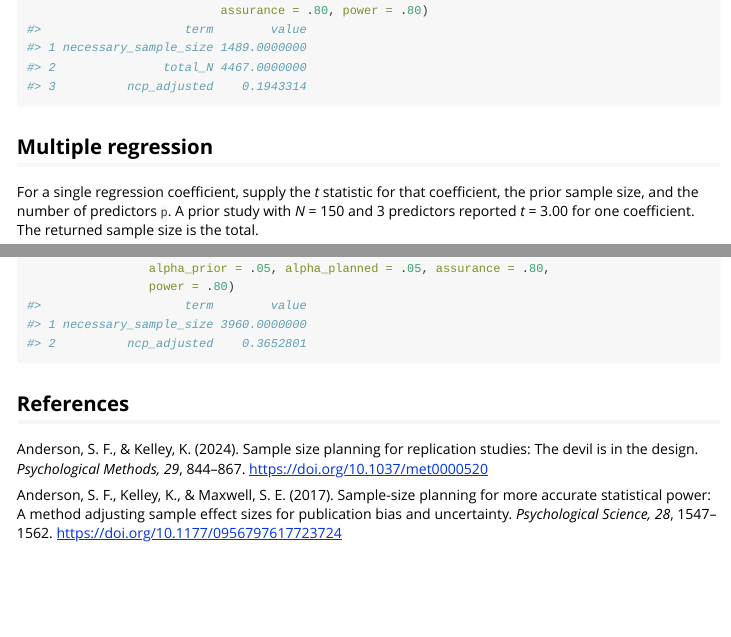
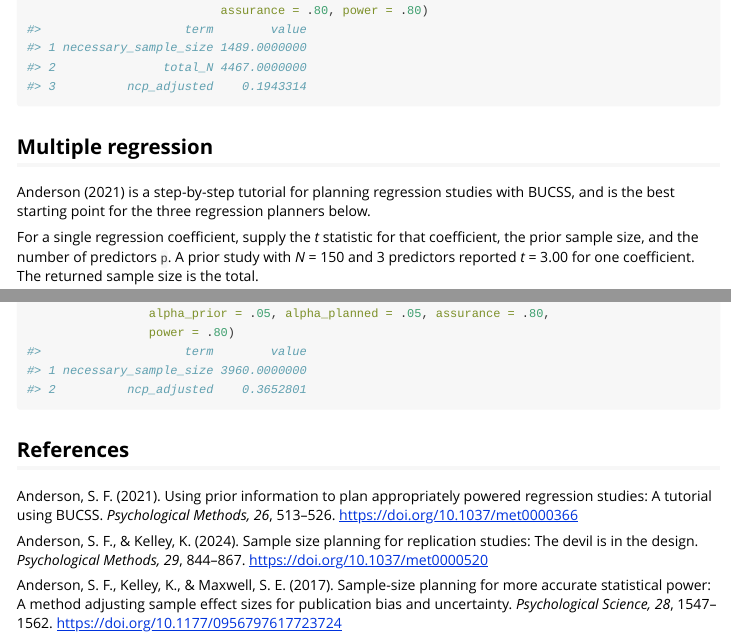
Before and after one commit to yelleKneK/BUCSS, an R Markdown document (vignettes/worked-examples.Rmd): the page in a window 1100 px wide, from 2550 px down, and a second part further down, joined at a grey line. Rendered offline with R 4.5, knitr and Pandoc, with nearby package versions.

Commit message:
Add Anderson (2021) regression tutorial and Anderson & Maxwell (2017) to citations
- man-page references (all planners) now include Anderson (2021), the
  regression tutorial using BUCSS; Anderson & Maxwell (2017, MBR) was already
  present.
- CITATION lists both, plus updated guidance so users cite the paper matching
  their design (regression tutorial, replication design, technical companion).
- worked-examples vignette points to Anderson (2021) at the regression planners;
  planning-replications vignette adds Anderson & Maxwell (2017).

```diff
--- a/vignettes/worked-examples.Rmd
+++ b/vignettes/worked-examples.Rmd
@@ -137,6 +137,9 @@
 
 ## Multiple regression
 
+Anderson (2021) is a step-by-step tutorial for planning regression studies with
+BUCSS, and is the best starting point for the three regression planners below.
+
 For a single regression coefficient, supply the *t* statistic for that
 coefficient, the prior sample size, and the number of predictors `p`. A prior
 study with *N* = 150 and 3 predictors reported *t* = 3.00 for one coefficient.
@@ -166,6 +169,10 @@
 
 ## References
 
+Anderson, S. F. (2021). Using prior information to plan appropriately powered
+regression studies: A tutorial using BUCSS. *Psychological Methods, 26*,
+513--526. https://doi.org/10.1037/met0000366
+
 Anderson, S. F., & Kelley, K. (2024). Sample size planning for replication
 studies: The devil is in the design. *Psychological Methods, 29*, 844--867.
 https://doi.org/10.1037/met0000520
```
Also changed, not shown: man-roxygen/references.R (+4 -0 lines), vignettes/planning-replications.Rmd (+4 -0 lines), 16 other files.
